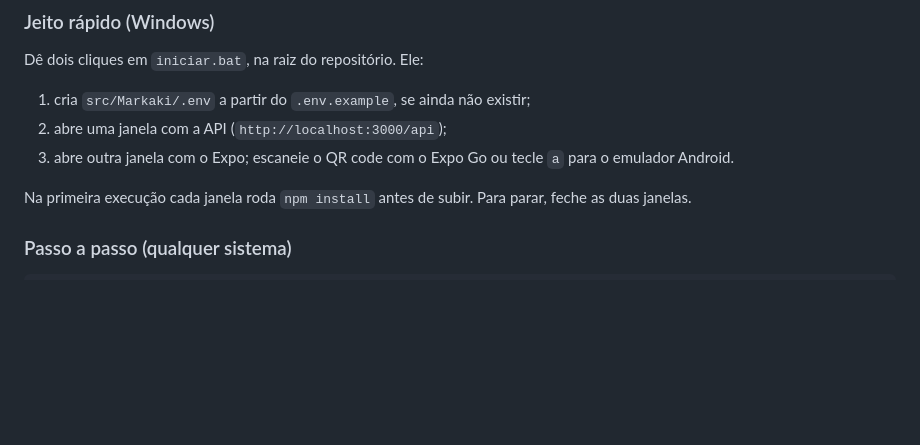
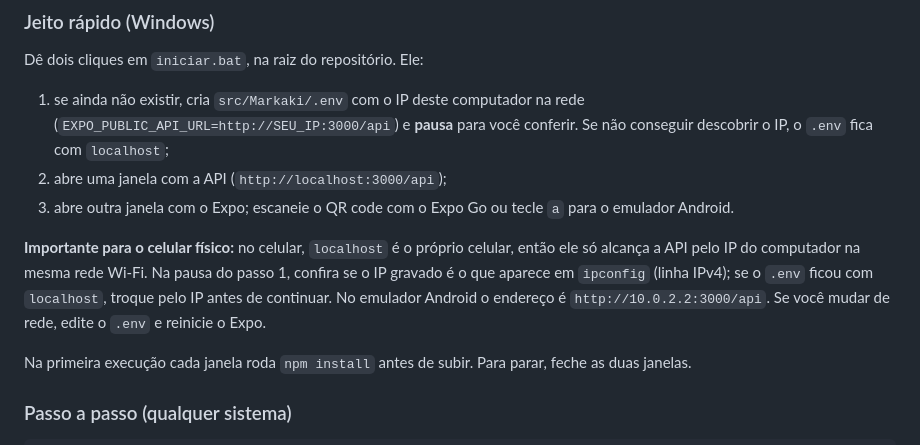
Before and after one commit to jeffersonluizm/markaqui, a Markdown page: README.md, the part around the change. GitHub-like rendering; blank space fills up the shorter version.

Commit message:
explica no README o IP do .env para o celular fisico
Co-Authored-By: Claude Opus 5.5 <noreply@anthropic.com>

```diff
--- a/README.md
+++ b/README.md
@@ -50,9 +50,11 @@ A aplicação fica em [`src/Markaki`](src/Markaki/README.md): um app Expo (React
 
 Dê dois cliques em `iniciar.bat`, na raiz do repositório. Ele:
 
-1. cria `src/Markaki/.env` a partir do `.env.example`, se ainda não existir;
+1. se ainda não existir, cria `src/Markaki/.env` com o IP deste computador na rede (`EXPO_PUBLIC_API_URL=http://SEU_IP:3000/api`) e **pausa** para você conferir. Se não conseguir descobrir o IP, o `.env` fica com `localhost`;
 2. abre uma janela com a API (`http://localhost:3000/api`);
 3. abre outra janela com o Expo; escaneie o QR code com o Expo Go ou tecle `a` para o emulador Android.
+
+**Importante para o celular físico:** no celular, `localhost` é o próprio celular, então ele só alcança a API pelo IP do computador na mesma rede Wi-Fi. Na pausa do passo 1, confira se o IP gravado é o que aparece em `ipconfig` (linha IPv4); se o `.env` ficou com `localhost`, troque pelo IP antes de continuar. No emulador Android o endereço é `http://10.0.2.2:3000/api`. Se você mudar de rede, edite o `.env` e reinicie o Expo.
 
 Na primeira execução cada janela roda `npm install` antes de subir. Para parar, feche as duas janelas.
 
```
